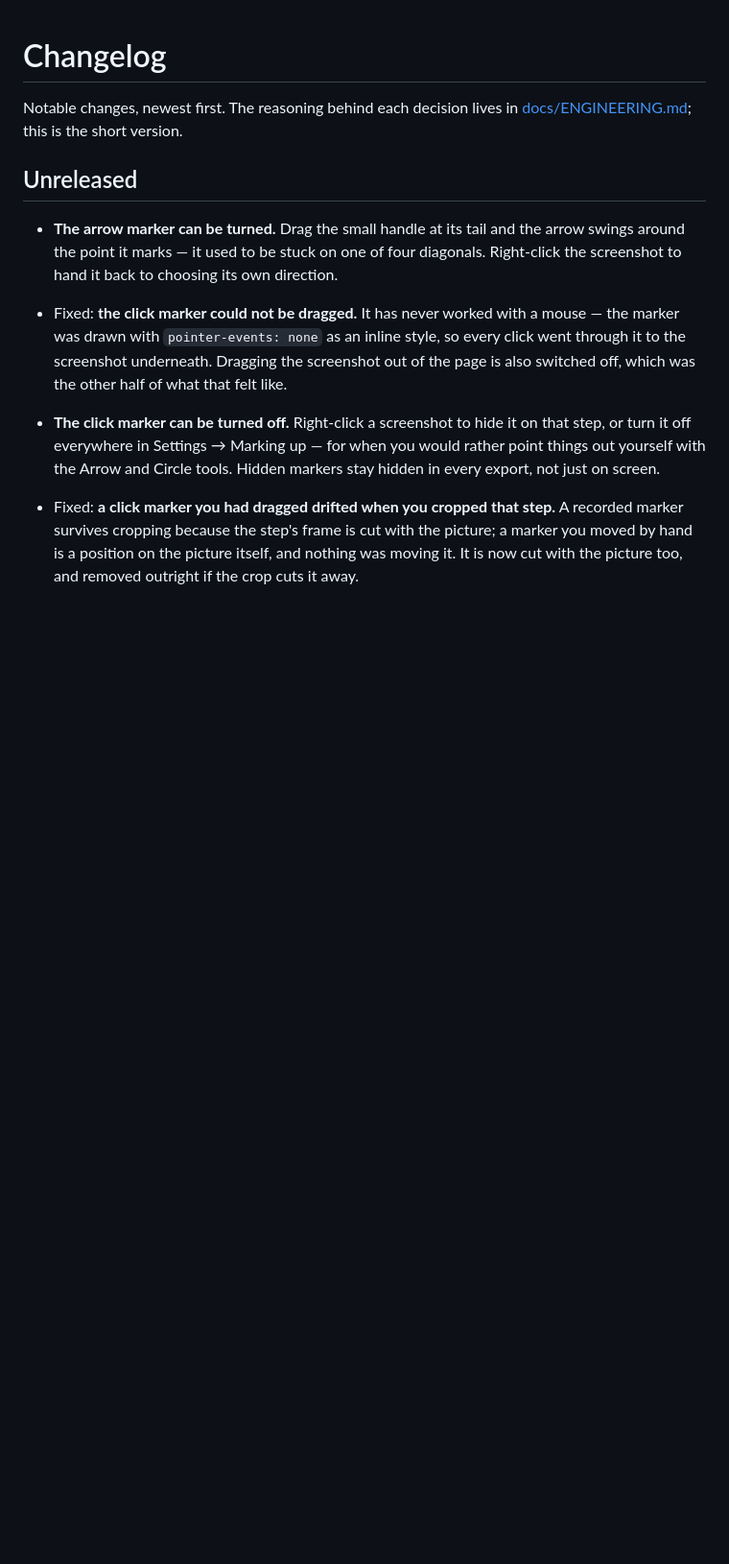
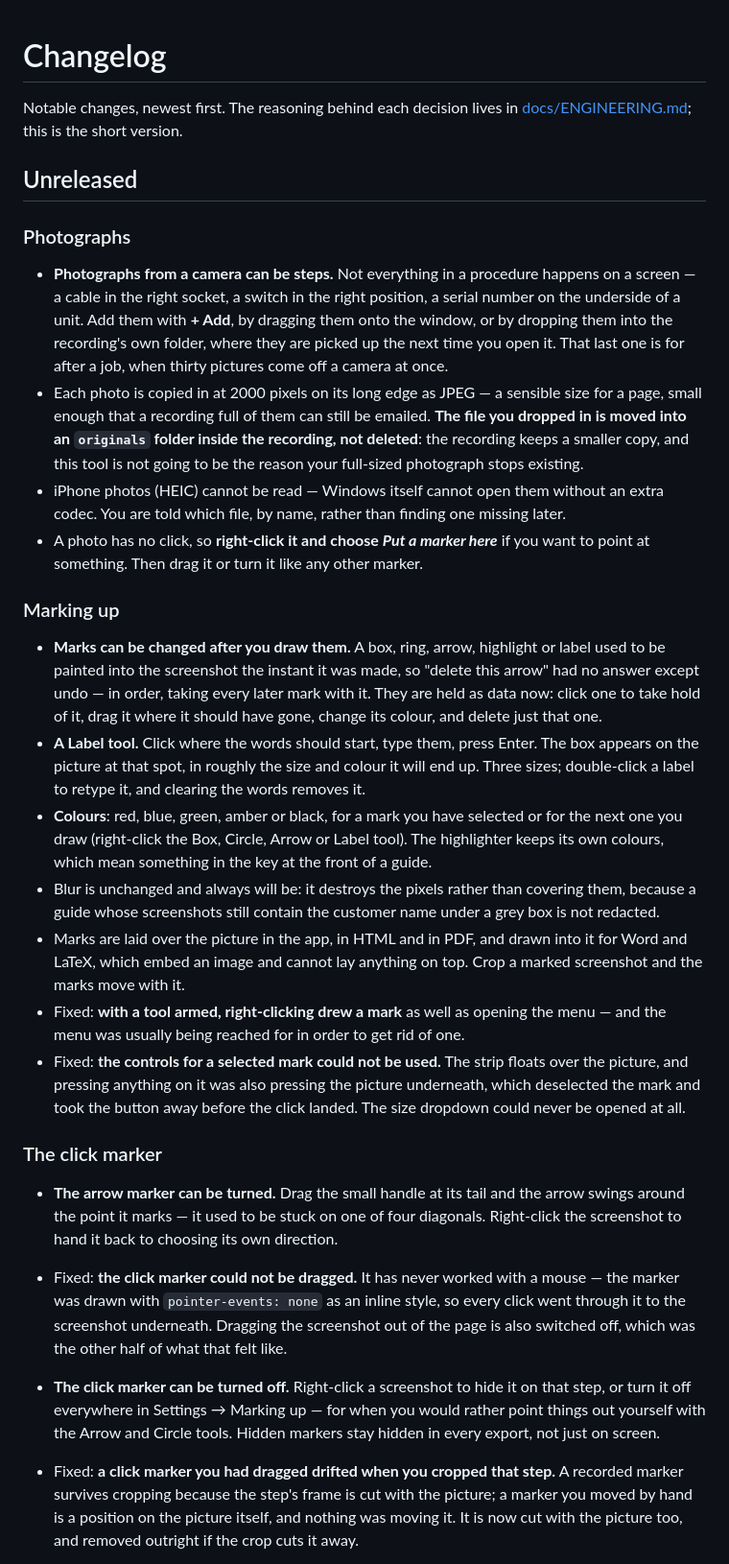
Before and after one commit to Bunbob41/BetterStepsRecorder, a Markdown page: CHANGELOG.md, the part around one of its changes. Shown at 96% size. Rendered like a GitHub page; blank space fills up the shorter version.

```diff
--- a/CHANGELOG.md
+++ b/CHANGELOG.md
@@ -4,6 +4,55 @@ Notable changes, newest first. The reasoning behind each decision lives in
 [docs/ENGINEERING.md](docs/ENGINEERING.md); this is the short version.
 
 ## Unreleased
+
+### Photographs
+
+- **Photographs from a camera can be steps.** Not everything in a procedure
+  happens on a screen — a cable in the right socket, a switch in the right
+  position, a serial number on the underside of a unit. Add them with **+ Add**,
+  by dragging them onto the window, or by dropping them into the recording's own
+  folder, where they are picked up the next time you open it. That last one is
+  for after a job, when thirty pictures come off a camera at once.
+- Each photo is copied in at 2000 pixels on its long edge as JPEG — a sensible
+  size for a page, small enough that a recording full of them can still be
+  emailed. **The file you dropped in is moved into an `originals` folder inside
+  the recording, not deleted**: the recording keeps a smaller copy, and this
+  tool is not going to be the reason your full-sized photograph stops existing.
+- iPhone photos (HEIC) cannot be read — Windows itself cannot open them without
+  an extra codec. You are told which file, by name, rather than finding one
+  missing later.
+- A photo has no click, so **right-click it and choose *Put a marker here*** if
+  you want to point at something. Then drag it or turn it like any other marker.
+
+### Marking up
+
+- **Marks can be changed after you draw them.** A box, ring, arrow, highlight or
+  label used to be painted into the screenshot the instant it was made, so
+  "delete this arrow" had no answer except undo — in order, taking every later
+  mark with it. They are held as data now: click one to take hold of it, drag it
+  where it should have gone, change its colour, and delete just that one.
+- **A Label tool.** Click where the words should start, type them, press Enter.
+  The box appears on the picture at that spot, in roughly the size and colour it
+  will end up. Three sizes; double-click a label to retype it, and clearing the
+  words removes it.
+- **Colours**: red, blue, green, amber or black, for a mark you have selected or
+  for the next one you draw (right-click the Box, Circle, Arrow or Label tool).
+  The highlighter keeps its own colours, which mean something in the key at the
+  front of a guide.
+- Blur is unchanged and always will be: it destroys the pixels rather than
+  covering them, because a guide whose screenshots still contain the customer
+  name under a grey box is not redacted.
+- Marks are laid over the picture in the app, in HTML and in PDF, and drawn into
+  it for Word and LaTeX, which embed an image and cannot lay anything on top.
+  Crop a marked screenshot and the marks move with it.
+- Fixed: **with a tool armed, right-clicking drew a mark** as well as opening the
+  menu — and the menu was usually being reached for in order to get rid of one.
+- Fixed: **the controls for a selected mark could not be used.** The strip floats
+  over the picture, and pressing anything on it was also pressing the picture
+  underneath, which deselected the mark and took the button away before the
+  click landed. The size dropdown could never be opened at all.
+
+### The click marker
 
 - **The arrow marker can be turned.** Drag the small handle at its tail and the
   arrow swings around the point it marks — it used to be stuck on one of four
```
Also changed, not shown: other parts of CHANGELOG.md (+41 -0 lines).
